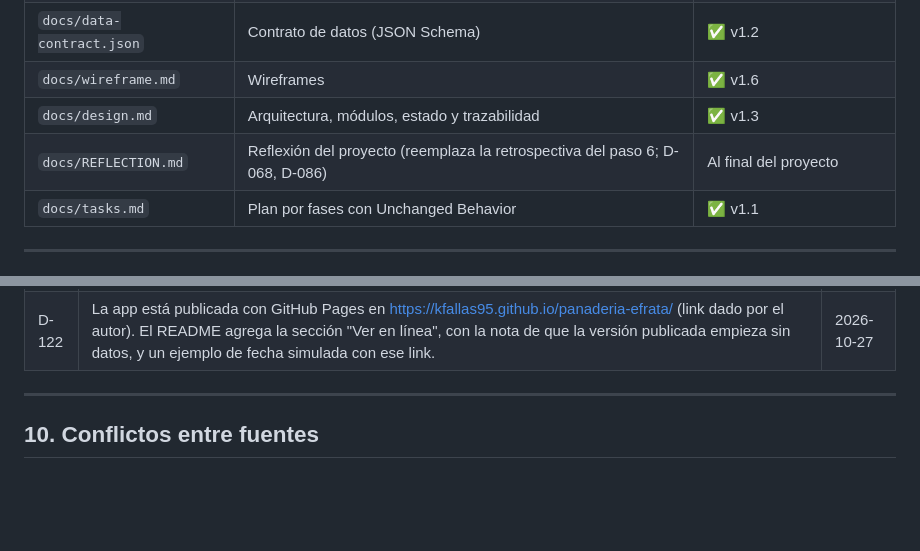
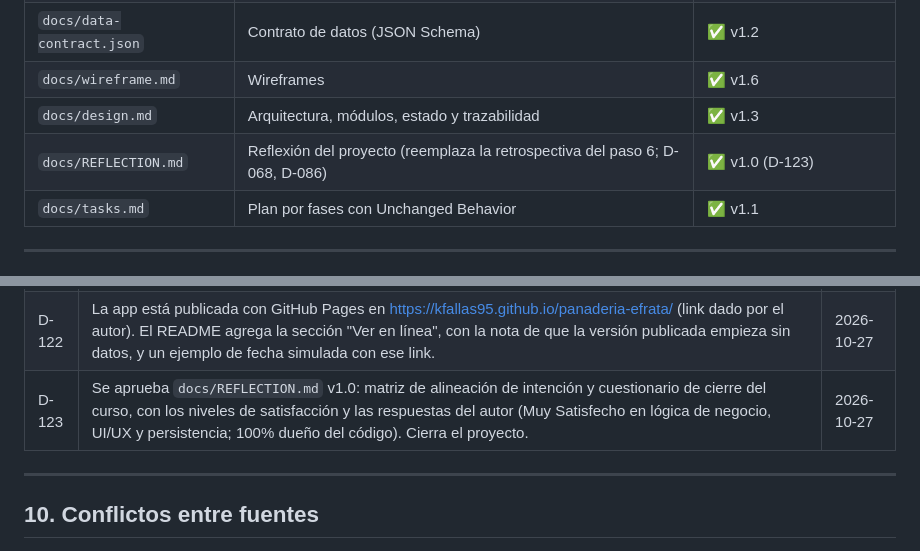
Before and after one commit to kfallas95/panaderia-efrata, a Markdown page: CLAUDE.md, 2 parts joined by grey strips. GitHub-like rendering; blank space fills up the shorter version.

Commit message:
REFLECTION.md: reflexión de cierre

```diff
--- a/CLAUDE.md
+++ b/CLAUDE.md
@@ -31,7 +31,7 @@
 | `docs/data-contract.json` | Contrato de datos (JSON Schema) | ✅ v1.2 |
 | `docs/wireframe.md` | Wireframes | ✅ v1.6 |
 | `docs/design.md` | Arquitectura, módulos, estado y trazabilidad | ✅ v1.3 |
-| `docs/REFLECTION.md` | Reflexión del proyecto (reemplaza la retrospectiva del paso 6; D-068, D-086) | Al final del proyecto |
+| `docs/REFLECTION.md` | Reflexión del proyecto (reemplaza la retrospectiva del paso 6; D-068, D-086) | ✅ v1.0 (D-123) |
 | `docs/tasks.md` | Plan por fases con Unchanged Behavior | ✅ v1.1 |
 
 ---
@@ -341,6 +341,7 @@ Panadería Efrata                 (pantalla inicial: Pedidos)
 | D-120 | Los comentarios técnicos del código van en **español**, igual que la documentación; el código, los nombres y el contrato de datos siguen en inglés (R6). Corrige la incongruencia detectada en la revisión de la Fase 11: `system_prompt.md` §3 pedía comentarios en inglés y el código los tiene en español desde la Fase 0. Se actualiza `system_prompt.md` a v1.3. | 2026-10-27 |
 | D-121 | Fase 11 verificada por el autor y aprobada (commit `Fase 11: cierre`). | 2026-10-27 |
 | D-122 | La app está publicada con GitHub Pages en https://kfallas95.github.io/panaderia-efrata/ (link dado por el autor). El README agrega la sección "Ver en línea", con la nota de que la versión publicada empieza sin datos, y un ejemplo de fecha simulada con ese link. | 2026-10-27 |
+| D-123 | Se aprueba `docs/REFLECTION.md` v1.0: matriz de alineación de intención y cuestionario de cierre del curso, con los niveles de satisfacción y las respuestas del autor (Muy Satisfecho en lógica de negocio, UI/UX y persistencia; 100% dueño del código). Cierra el proyecto. | 2026-10-27 |
 
 ---
 
```
Also changed, not shown: docs/REFLECTION.md (added, +39 -0 lines).
